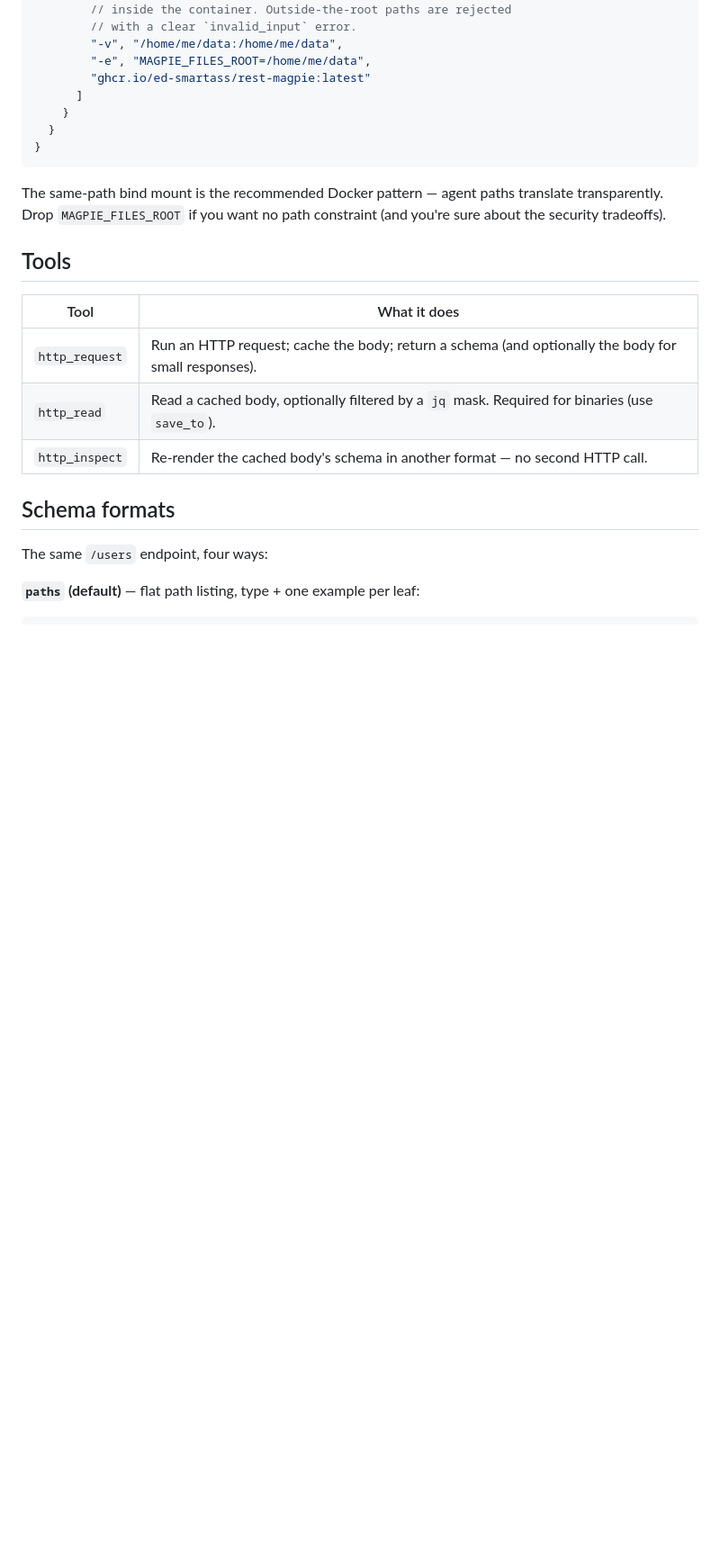
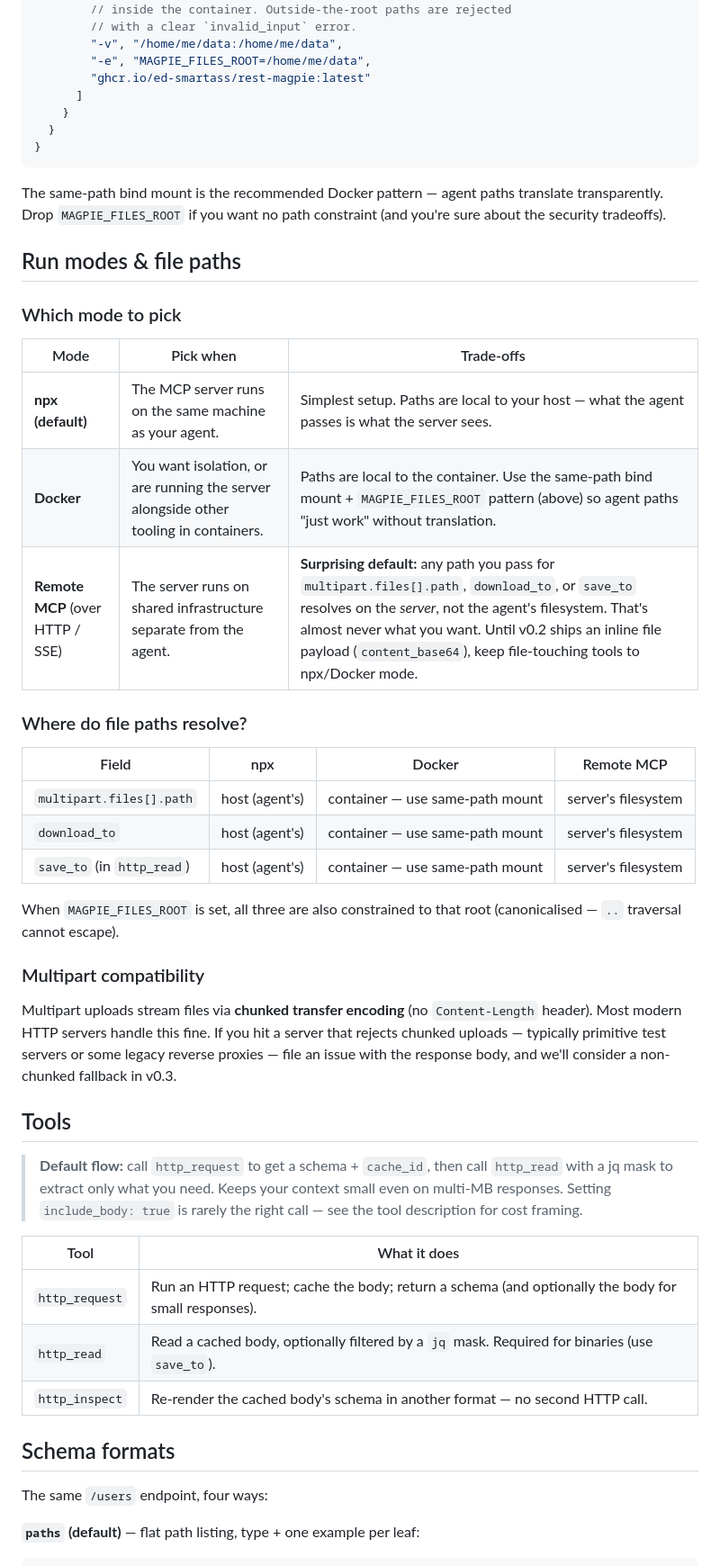
Before and after one commit to ed-smartass/rest-magpie, a Markdown page: README.md, the part around the change. Shown at 90% size. GitHub-like rendering; blank space fills up the shorter version.

Commit message:
docs(readme): run modes, file path semantics, multipart compat (#18)
Three new chunks consolidating real-world feedback from agent
sessions (Claude Code, GPT-5.4):

1. Run modes table — when to pick npx / Docker / remote MCP. Calls
   out the surprising default for remote MCP: file paths resolve on
   the server, not the agent. Until v0.2's content_base64 lands,
   recommend keeping file-touching tools out of remote MCP.

2. Where do file paths resolve? — explicit matrix of multipart.files,
   download_to, and save_to behaviour across the three runtimes.
   Mentions MAGPIE_FILES_ROOT canonicalisation.

3. Multipart compatibility — honest note that uploads use chunked
   transfer encoding. Modern servers fine; primitive test servers /
   legacy proxies may reject. Pointer to v0.3 backlog if needed.

Plus a Default-flow callout above the Tools table that mirrors the
rewritten http_request description (PR #17). Reduces drift between
in-tool descriptions and README.

No code change.

Co-authored-by: Evgeny Gamov <smartass@smartass.pw>

```diff
--- a/README.md
+++ b/README.md
@@ -71,7 +71,33 @@
 
 The same-path bind mount is the recommended Docker pattern — agent paths translate transparently. Drop `MAGPIE_FILES_ROOT` if you want no path constraint (and you're sure about the security tradeoffs).
 
+## Run modes & file paths
+
+### Which mode to pick
+
+| Mode | Pick when | Trade-offs |
+|---|---|---|
+| **npx (default)** | The MCP server runs on the same machine as your agent. | Simplest setup. Paths are local to your host — what the agent passes is what the server sees. |
+| **Docker** | You want isolation, or are running the server alongside other tooling in containers. | Paths are local to the container. Use the same-path bind mount + `MAGPIE_FILES_ROOT` pattern (above) so agent paths "just work" without translation. |
+| **Remote MCP** (over HTTP / SSE) | The server runs on shared infrastructure separate from the agent. | **Surprising default:** any path you pass for `multipart.files[].path`, `download_to`, or `save_to` resolves on the *server*, not the agent's filesystem. That's almost never what you want. Until v0.2 ships an inline file payload (`content_base64`), keep file-touching tools to npx/Docker mode. |
+
+### Where do file paths resolve?
+
+| Field | npx | Docker | Remote MCP |
+|---|---|---|---|
+| `multipart.files[].path` | host (agent's) | container — use same-path mount | server's filesystem |
+| `download_to` | host (agent's) | container — use same-path mount | server's filesystem |
+| `save_to` (in `http_read`) | host (agent's) | container — use same-path mount | server's filesystem |
+
+When `MAGPIE_FILES_ROOT` is set, all three are also constrained to that root (canonicalised — `..` traversal cannot escape).
+
+### Multipart compatibility
+
+Multipart uploads stream files via **chunked transfer encoding** (no `Content-Length` header). Most modern HTTP servers handle this fine. If you hit a server that rejects chunked uploads — typically primitive test servers or some legacy reverse proxies — file an issue with the response body, and we'll consider a non-chunked fallback in v0.3.
+
 ## Tools
+
+> **Default flow:** call `http_request` to get a schema + `cache_id`, then call `http_read` with a jq mask to extract only what you need. Keeps your context small even on multi-MB responses. Setting `include_body: true` is rarely the right call — see the tool description for cost framing.
 
 | Tool | What it does |
 |---|---|
```
